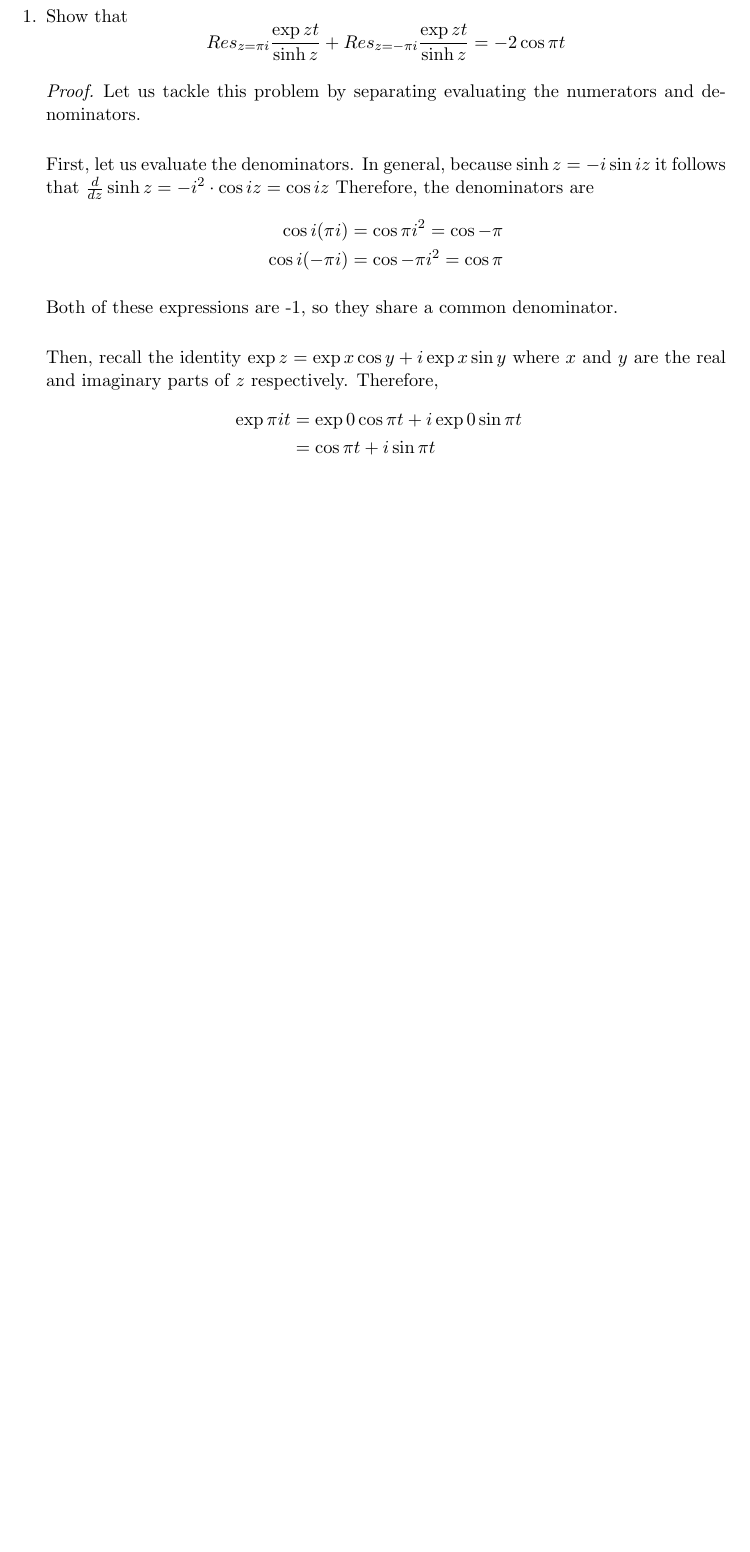
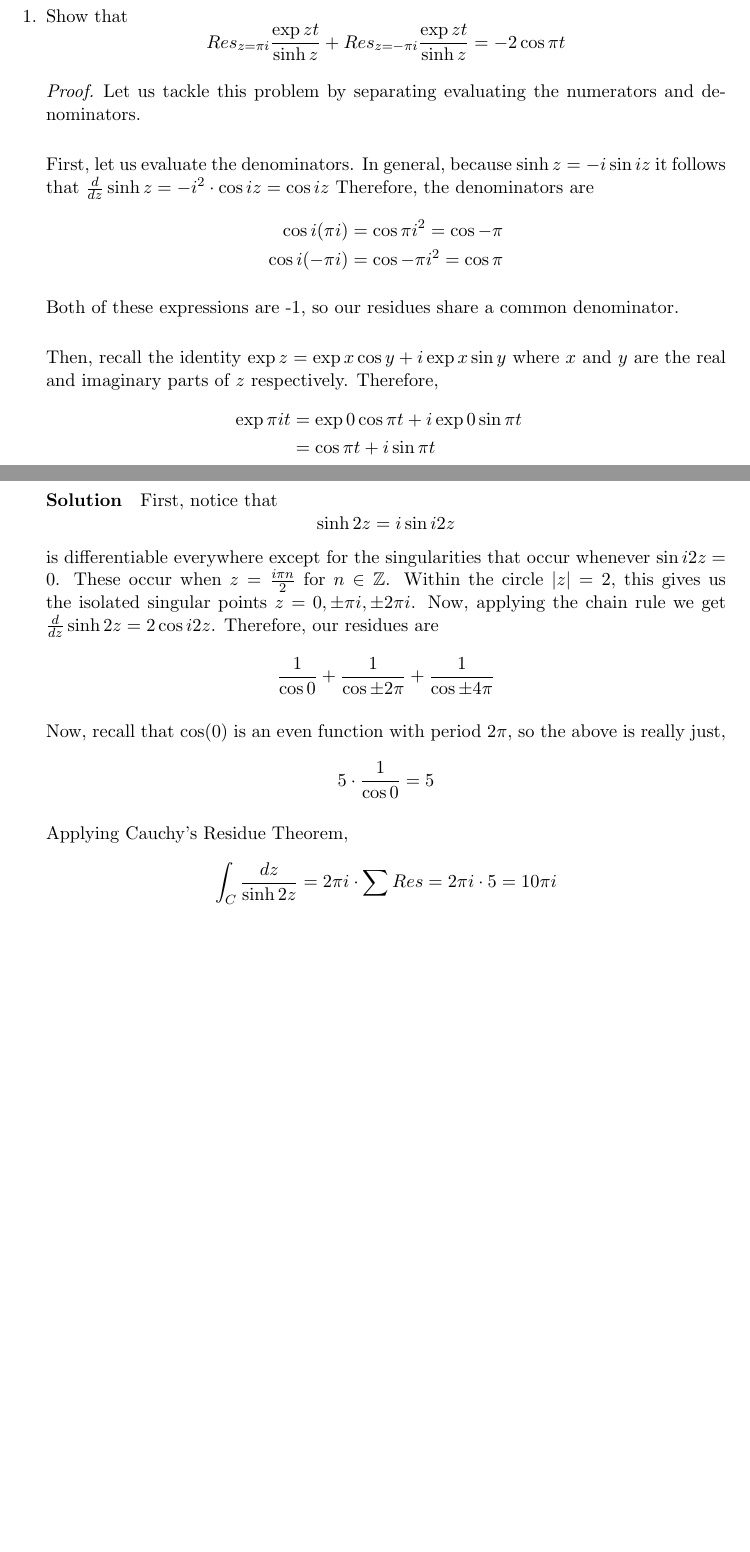
Before and after one commit to vincentlaucsb/UCSB-MATH-122AB--Complex-Variables, a LaTeX problem sheet (122B Homework 7 - Quotients of Analytic Functions.tex): part of the page before the commit and two parts of pages 1 and 2 of 2 after it, the two joined at a grey line, cut so that both start at the same text, the shorter picture padded with empty space. Compiled offline with pdfLaTeX; a LaTeX package or settings file that is missing is left out.

Commit message:
Installed some poles

```diff
--- a/122B Homework 7 - Quotients of Analytic Functions.tex
+++ b/122B Homework 7 - Quotients of Analytic Functions.tex
@@ -41,7 +41,7 @@
 			\cos{i(-\pi i)} &= \cos{-\pi i^2} = \cos{\pi}\\
 			\end{aligned}\]
 
-		Both of these expressions are -1, so they share a common denominator.
+		Both of these expressions are -1, so our residues share a common denominator.
 
 		\bigskip
 
@@ -71,6 +71,17 @@
 	\[ \int_C \frac{dz}{\sinh{2z}} \]
 	about $C: |z| = 2$.
 
-	\paragraph{Solution}
+	\paragraph{Solution} First, notice that
+	\[\sinh{2z} = i \sin{i 2z} \]
+	is differentiable everywhere except for the singularities that occur whenever $\sin{i 2z} = 0$. These occur when $z = \frac{i \pi n}{2}$ for $n \in \mathbb{Z}$. Within the circle $|z| = 2$, this gives us the isolated singular points
+	$z = 0, \pm \pi i, \pm 2 \pi i$. Now, applying the chain rule we get $\frac{d}{dz} \sinh{2z} = 2\cos{i 2z}$. Therefore, our residues are
+	\[\frac{1}{ \cos{0} } + \frac{1}{ \cos{\pm 2\pi}} + \frac{1}{ \cos{\pm 4\pi}} \]
+
+	Now, recall that $\cos(0)$ is an even function with period $2\pi$, so the above is really just,
+	\[5 \cdot \frac{1}{ \cos{0} } = 5 \]
+
+	Applying Cauchy's Residue Theorem,
+	\[\int_C \frac{dz}{\sinh{2z}} = 2\pi i \cdot \sum Res = 2\pi i \cdot 5 =
+	  10\pi i\]
 \end{enumerate}
 \end{document}
```
Also changed, not shown: 122B Homework 7 - Quotients of Analytic Functions.pdf, Lecture Notes/MATH 122B Lecture 2017-08-29.pdf (added).
